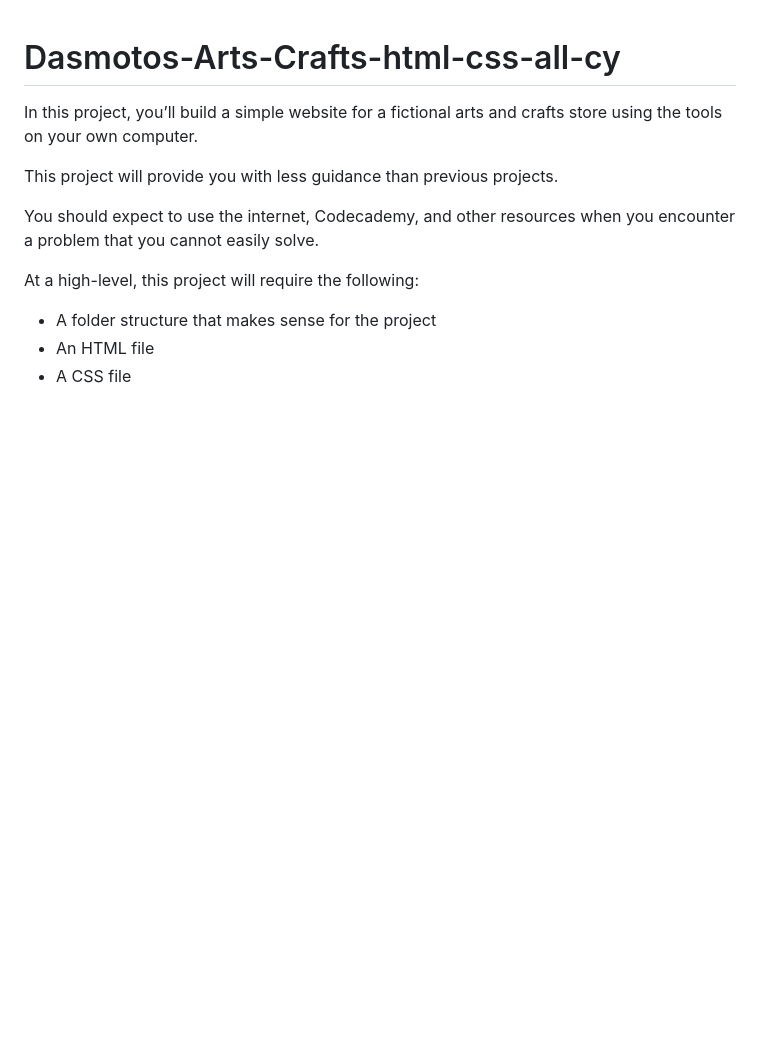
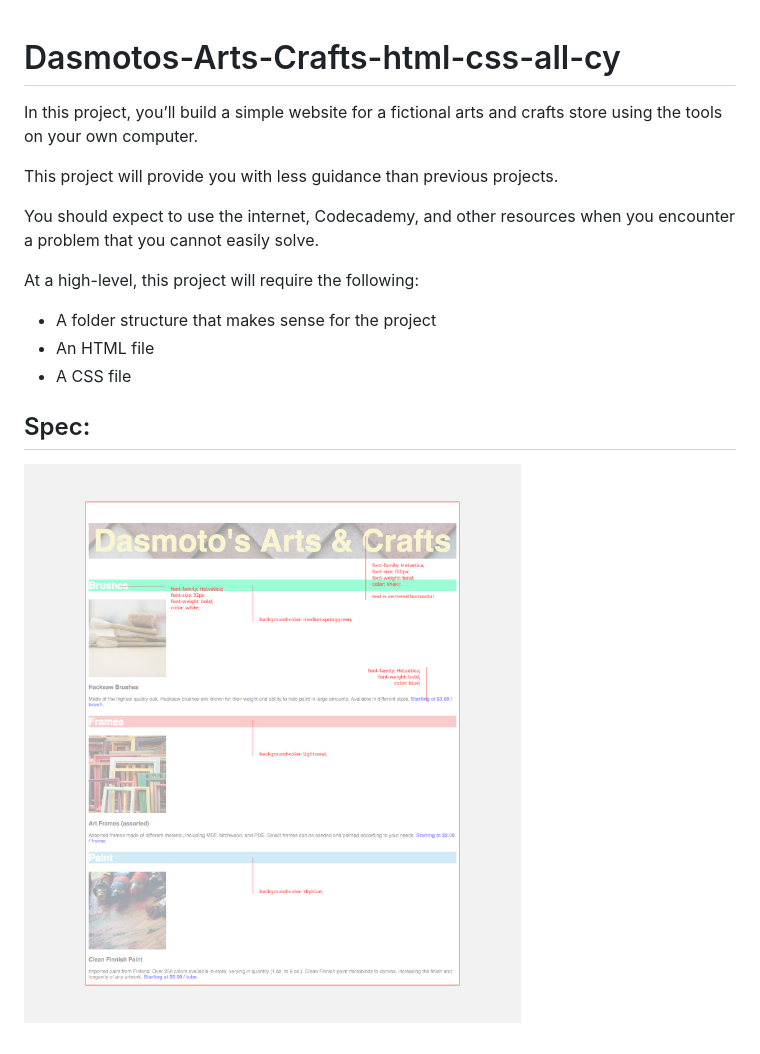
Before and after one commit to lacruzjd/Dasmotos-Arts-Crafts-html-css-all-cy, a Markdown page: README.md, the part around the change. Rendered like a GitHub page; pictures changed too: dasmotos-arts_redline.jpg (added); blank space fills up the shorter version.

```diff
--- a/README.md
+++ b/README.md
@@ -11,3 +11,7 @@ At a high-level, this project will require the following:
 - A folder structure that makes sense for the project
 - An HTML file
 - A CSS file
+
+## Spec:
+
+![spec](./dasmotos-arts_redline.jpg)
```
Also changed, not shown: 2 other files.
